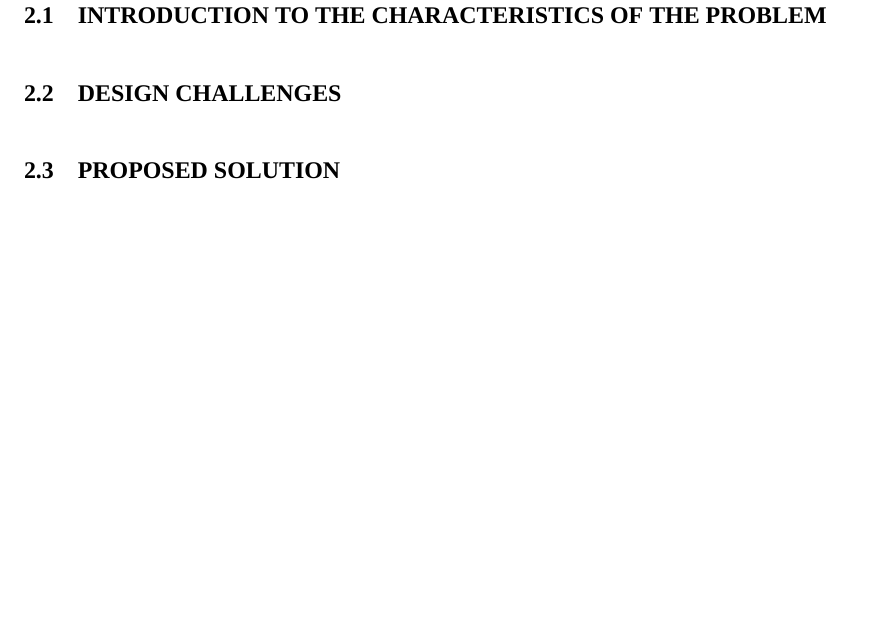
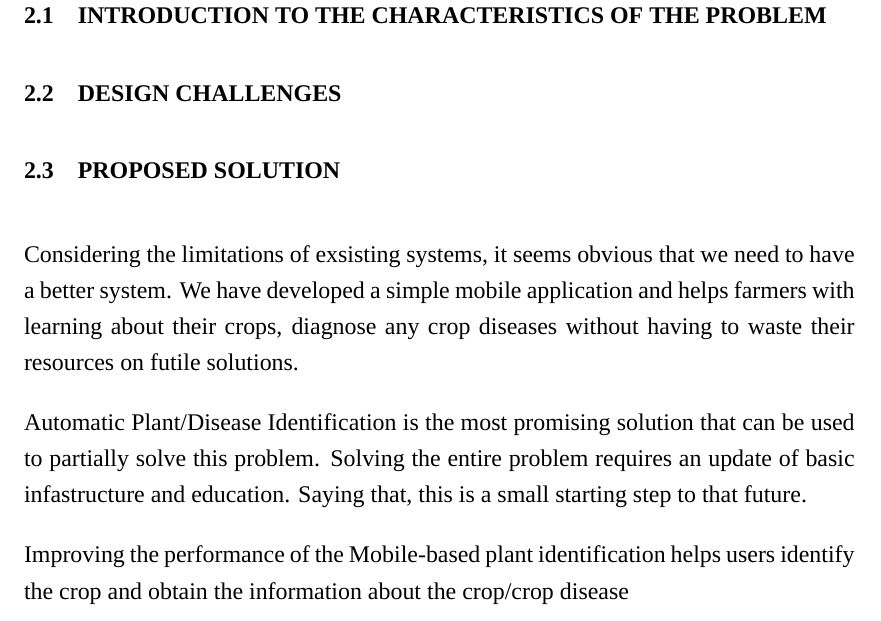
Before and after one commit to bshreddy/Kushagra-Report, a LaTeX thesis (Report.tex, which reads chapters/02_proposed_method.tex): part of page 9 of 16, cut so that both start at the same text, the shorter picture padded with empty space. Compiled offline with XeLaTeX; a missing font is replaced by an installed copy or a similar font.

Commit message:
Added proposed solution

```diff
--- a/chapters/02_proposed_method.tex
+++ b/chapters/02_proposed_method.tex
@@ -8,7 +8,13 @@
 
 \section{Design Challenges}
 
-% TODO: Choose your own name for the model (idk what it means)
 \section{Proposed Solution}
+Considering the limitations of exsisting systems, it seems obvious that we need to have a better system. We have developed a simple
+mobile application and helps farmers with learning about their crops, diagnose any crop diseases without having to waste their resources
+on futile solutions.\par
+Automatic Plant/Disease Identification is the most promising solution that can be used to partially solve this problem. Solving the entire
+problem requires an update of basic infastructure and education. Saying that, this is a small starting step to that future.\par
+Improving the performance of the Mobile-based plant identification helps users identify the crop and obtain the information about the
+crop/crop disease\par
 
 \end{document}
```
Also changed, not shown: chapters/03_requirements_and_specifications.tex (+1 -0 lines).
